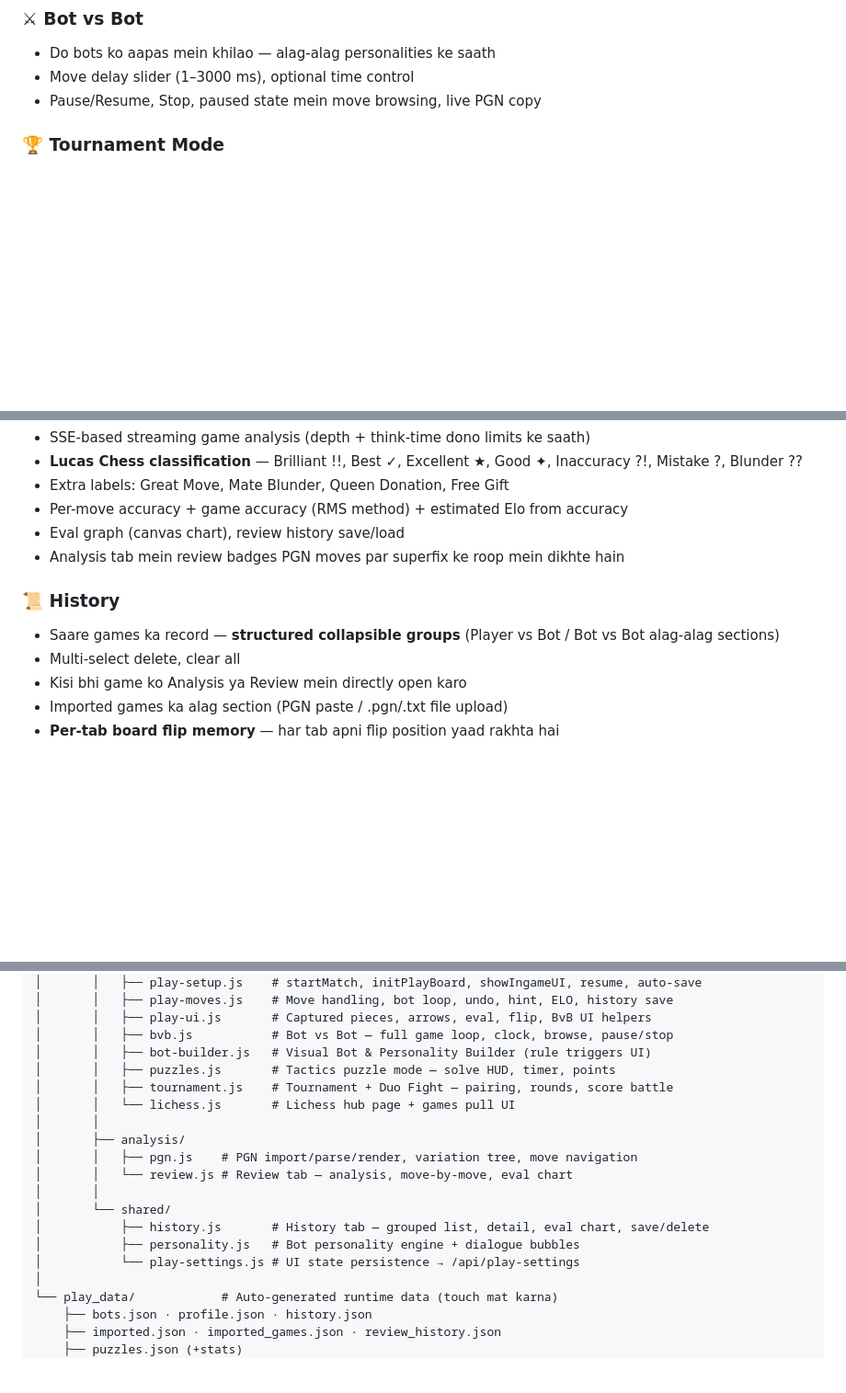
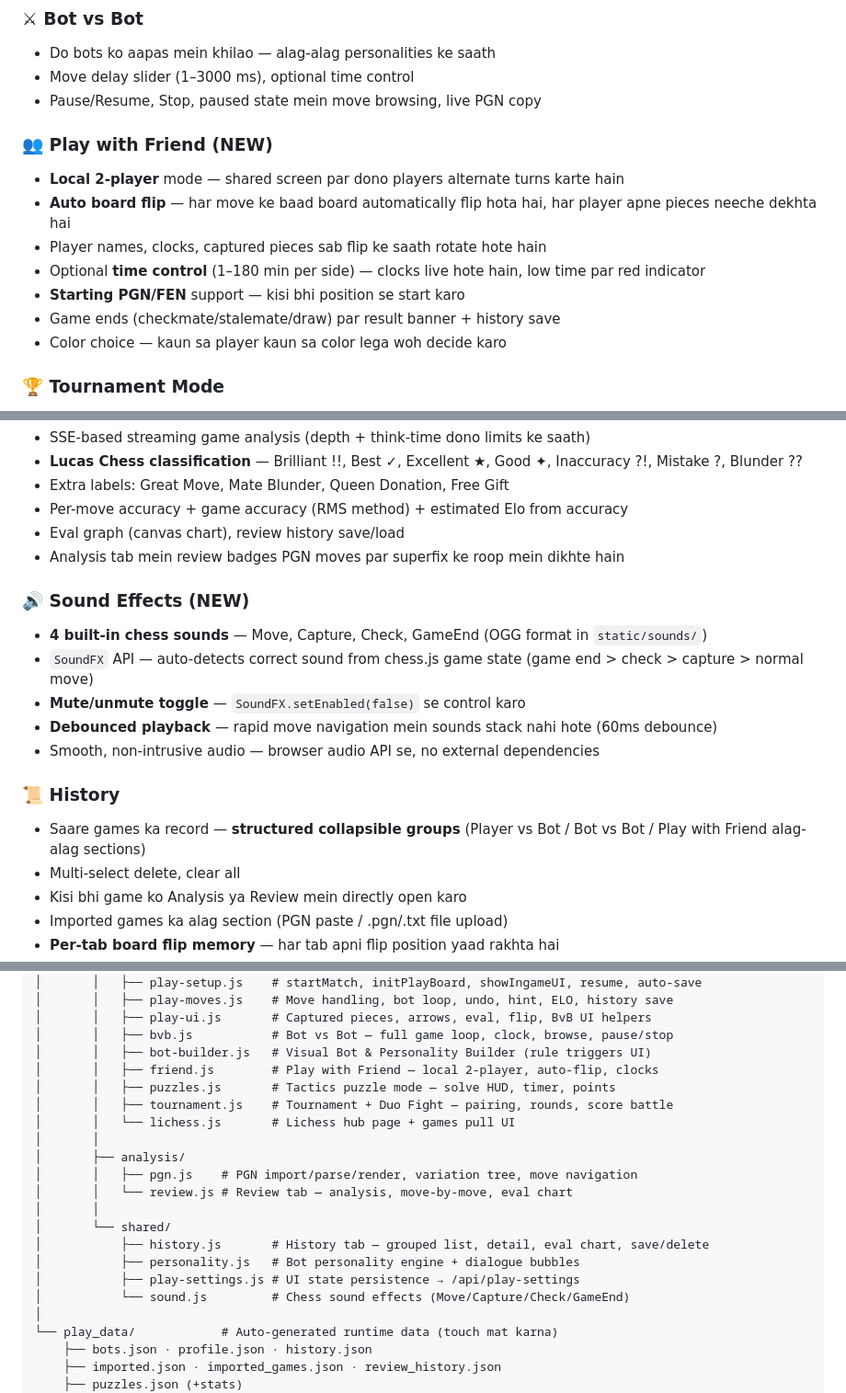
Before and after one commit to tusharsharmalogic-cmyk/chess-app, a Markdown page: README.md, 3 parts joined by grey strips. Shown at 92% size. Rendered like a GitHub page; blank space fills up the shorter version.

Commit message:
Update README with missing features: Play with Friend, Sound Effects, caliente piece set
Added documentation for Play with Friend (local 2-player mode),
Sound Effects (Move/Capture/Check/GameEnd), updated piece sets to 40+
including caliente, and added friend.js + sound.js to project structure.

🤖 Generated with Codebuff
Co-Authored-By: Codebuff <noreply@codebuff.com>

```diff
--- a/README.md
+++ b/README.md
@@ -46,6 +46,15 @@ App specially **Termux/Android** environment ke liye designed hai (`/sdcard/C` b
 - Do bots ko aapas mein khilao — alag-alag personalities ke saath
 - Move delay slider (1–3000 ms), optional time control
 - Pause/Resume, Stop, paused state mein move browsing, live PGN copy
+
+### 👥 Play with Friend (NEW)
+- **Local 2-player** mode — shared screen par dono players alternate turns karte hain
+- **Auto board flip** — har move ke baad board automatically flip hota hai, har player apne pieces neeche dekhta hai
+- Player names, clocks, captured pieces sab flip ke saath rotate hote hain
+- Optional **time control** (1–180 min per side) — clocks live hote hain, low time par red indicator
+- **Starting PGN/FEN** support — kisi bhi position se start karo
+- Game ends (checkmate/stalemate/draw) par result banner + history save
+- Color choice — kaun sa player kaun sa color lega woh decide karo
 
 ### 🏆 Tournament Mode
 - Multiple bots ka **round-robin / elimination (Championship knockout)** tournament client-side run hota hai
@@ -97,8 +106,15 @@ App specially **Termux/Android** environment ke liye designed hai (`/sdcard/C` b
 - Eval graph (canvas chart), review history save/load
 - Analysis tab mein review badges PGN moves par superfix ke roop mein dikhte hain
 
+### 🔊 Sound Effects (NEW)
+- **4 built-in chess sounds** — Move, Capture, Check, GameEnd (OGG format in `static/sounds/`)
+- `SoundFX` API — auto-detects correct sound from chess.js game state (game end > check > capture > normal move)
+- **Mute/unmute toggle** — `SoundFX.setEnabled(false)` se control karo
+- **Debounced playback** — rapid move navigation mein sounds stack nahi hote (60ms debounce)
+- Smooth, non-intrusive audio — browser audio API se, no external dependencies
+
 ### 📜 History
-- Saare games ka record — **structured collapsible groups** (Player vs Bot / Bot vs Bot alag-alag sections)
+- Saare games ka record — **structured collapsible groups** (Player vs Bot / Bot vs Bot / Play with Friend alag-alag sections)
 - Multi-select delete, clear all
 - Kisi bhi game ko Analysis ya Review mein directly open karo
 - Imported games ka alag section (PGN paste / .pgn/.txt file upload)
@@ -179,6 +195,7 @@ App specially **Termux/Android** environment ke liye designed hai (`/sdcard/C` b
 │       │   ├── play-ui.js       # Captured pieces, arrows, eval, flip, BvB UI helpers
 │       │   ├── bvb.js           # Bot vs Bot — full game loop, clock, browse, pause/stop
 │       │   ├── bot-builder.js   # Visual Bot & Personality Builder (rule triggers UI)
+│       │   ├── friend.js        # Play with Friend — local 2-player, auto-flip, clocks
 │       │   ├── puzzles.js       # Tactics puzzle mode — solve HUD, timer, points
 │       │   ├── tournament.js    # Tournament + Duo Fight — pairing, rounds, score battle
 │       │   └── lichess.js       # Lichess hub page + games pull UI
@@ -190,7 +207,8 @@ App specially **Termux/Android** environment ke liye designed hai (`/sdcard/C` b
 │       └── shared/
 │           ├── history.js       # History tab — grouped list, detail, eval chart, save/delete
 │           ├── personality.js   # Bot personality engine + dialogue bubbles
-│           └── play-settings.js # UI state persistence → /api/play-settings
+│           ├── play-settings.js # UI state persistence → /api/play-settings
+│           └── sound.js         # Chess sound effects (Move/Capture/Check/GameEnd)
 │
 └── play_data/            # Auto-generated runtime data (touch mat karna)
     ├── bots.json · profile.json · history.json
```
Also changed, not shown: other parts of README.md (+1 -1 lines).
